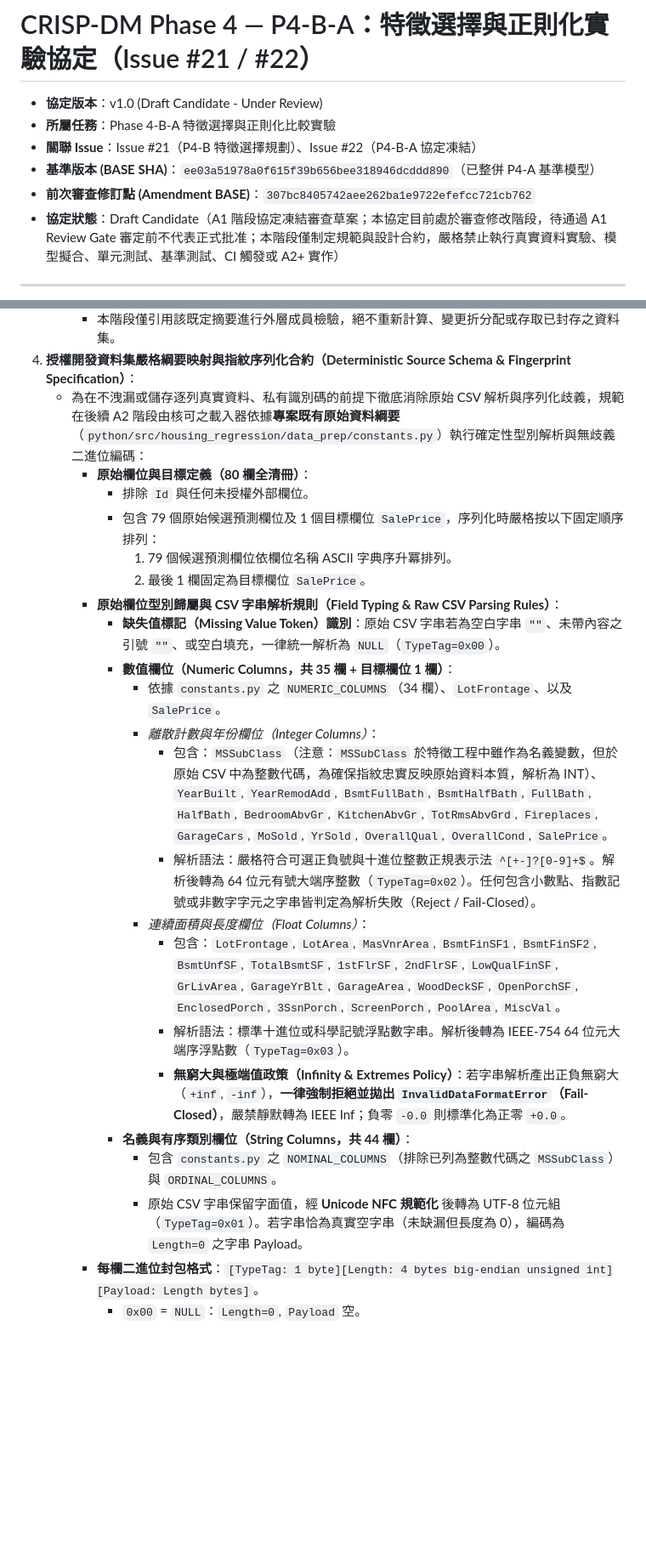
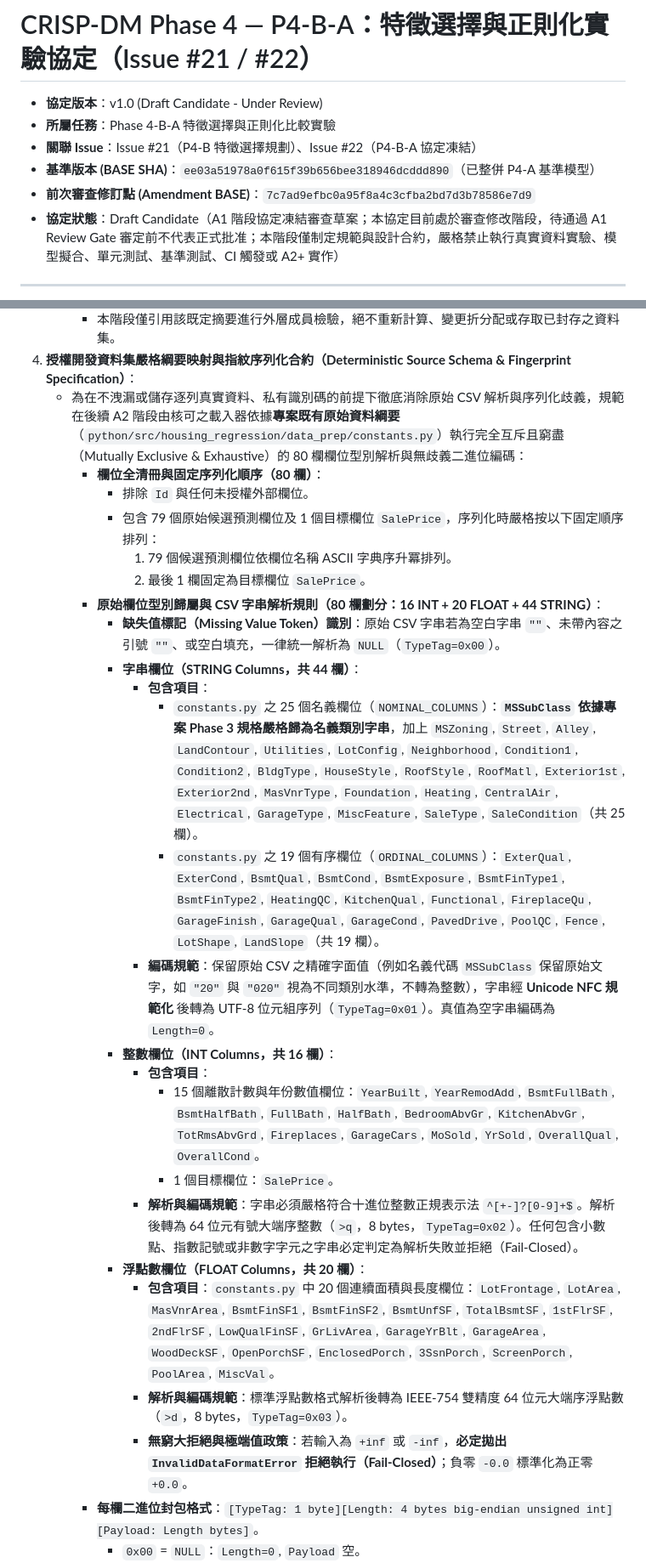
Before and after one commit to wupojung/AIoT-HW2-Housing-Regression, a Markdown page: docs/crisp-dm/04-modeling-p4b-experiment-protocol.md, 2 parts joined by grey strips. Shown at 85% size. Rendered like a GitHub page; blank space fills up the shorter version.

Commit message:
docs(modeling): reconcile schema counts and keep MSSubClass string in P4-B-A protocol (#22)

```diff
--- a/docs/crisp-dm/04-modeling-p4b-experiment-protocol.md
+++ b/docs/crisp-dm/04-modeling-p4b-experiment-protocol.md
@@ -4,7 +4,7 @@
 - **所屬任務**：Phase 4-B-A 特徵選擇與正則化比較實驗
 - **關聯 Issue**：Issue #21（P4-B 特徵選擇規劃）、Issue #22（P4-B-A 協定凍結）
 - **基準版本 (BASE SHA)**：`ee03a51978a0f615f39b656bee318946dcddd890`（已整併 P4-A 基準模型）
-- **前次審查修訂點 (Amendment BASE)**：`307bc8405742aee262ba1e9722efefcc721cb762`
+- **前次審查修訂點 (Amendment BASE)**：`7c7ad9efbc0a95f8a4c3cfba2bd7d3b78586e7d9`
 - **協定狀態**：Draft Candidate（A1 階段協定凍結審查草案；本協定目前處於審查修改階段，待通過 A1 Review Gate 審定前不代表正式批准；本階段僅制定規範與設計合約，嚴格禁止執行真實資料實驗、模型擬合、單元測試、基準測試、CI 觸發或 A2+ 實作）
 
 ---
@@ -28,26 +28,28 @@
      - **來源佐證（Provenance Verification）**：該摘要已在基準版本 `ee03a519` 之 P4-A 實作（`tests/modeling/test_p4a_ols_cv.py` 與 `docs/crisp-dm/04-modeling-p4a-ols-baseline.md`）中獲得獨立合成回歸測試與程式碼驗證，確認具備完整來源憑據（Verified Provenance）。
      - 本階段僅引用該既定摘要進行外層成員檢驗，絕不重新計算、變更折分配或存取已封存之資料集。
 4. **授權開發資料集嚴格綱要映射與指紋序列化合約（Deterministic Source Schema & Fingerprint Specification）**：
-   - 為在不洩漏或儲存逐列真實資料、私有識別碼的前提下徹底消除原始 CSV 解析與序列化歧義，規範在後續 A2 階段由核可之載入器依據**專案既有原始資料綱要**（`python/src/housing_regression/data_prep/constants.py`）執行確定性型別解析與無歧義二進位編碼：
-     - **原始欄位與目標定義（80 欄全清冊）**：
+   - 為在不洩漏或儲存逐列真實資料、私有識別碼的前提下徹底消除原始 CSV 解析與序列化歧義，規範在後續 A2 階段由核可之載入器依據**專案既有原始資料綱要**（`python/src/housing_regression/data_prep/constants.py`）執行完全互斥且窮盡（Mutually Exclusive & Exhaustive）的 80 欄欄位型別解析與無歧義二進位編碼：
+     - **欄位全清冊與固定序列化順序（80 欄）**：
        - 排除 `Id` 與任何未授權外部欄位。
        - 包含 79 個原始候選預測欄位及 1 個目標欄位 `SalePrice`，序列化時嚴格按以下固定順序排列：
          1. 79 個候選預測欄位依欄位名稱 ASCII 字典序升冪排列。
          2. 最後 1 欄固定為目標欄位 `SalePrice`。
-     - **原始欄位型別歸屬與 CSV 字串解析規則（Field Typing & Raw CSV Parsing Rules）**：
+     - **原始欄位型別歸屬與 CSV 字串解析規則（80 欄劃分：16 INT + 20 FLOAT + 44 STRING）**：
        - **缺失值標記（Missing Value Token）識別**：原始 CSV 字串若為空白字串 `""`、未帶內容之引號 `""`、或空白填充，一律統一解析為 `NULL`（`TypeTag=0x00`）。
-       - **數值欄位（Numeric Columns，共 35 欄 + 目標欄位 1 欄）**：
-         - 依據 `constants.py` 之 `NUMERIC_COLUMNS`（34 欄）、`LotFrontage`、以及 `SalePrice`。
-         - *離散計數與年份欄位（Integer Columns）*：
-           - 包含：`MSSubClass`（注意：`MSSubClass` 於特徵工程中雖作為名義變數，但於原始 CSV 中為整數代碼，為確保指紋忠實反映原始資料本質，解析為 INT）、`YearBuilt`, `YearRemodAdd`, `BsmtFullBath`, `BsmtHalfBath`, `FullBath`, `HalfBath`, `BedroomAbvGr`, `KitchenAbvGr`, `TotRmsAbvGrd`, `Fireplaces`, `GarageCars`, `MoSold`, `YrSold`, `OverallQual`, `OverallCond`, `SalePrice`。
-           - 解析語法：嚴格符合可選正負號與十進位整數正規表示法 `^[+-]?[0-9]+$`。解析後轉為 64 位元有號大端序整數（`TypeTag=0x02`）。任何包含小數點、指數記號或非數字字元之字串皆判定為解析失敗（Reject / Fail-Closed）。
-         - *連續面積與長度欄位（Float Columns）*：
-           - 包含：`LotFrontage`, `LotArea`, `MasVnrArea`, `BsmtFinSF1`, `BsmtFinSF2`, `BsmtUnfSF`, `TotalBsmtSF`, `1stFlrSF`, `2ndFlrSF`, `LowQualFinSF`, `GrLivArea`, `GarageYrBlt`, `GarageArea`, `WoodDeckSF`, `OpenPorchSF`, `EnclosedPorch`, `3SsnPorch`, `ScreenPorch`, `PoolArea`, `MiscVal`。
-           - 解析語法：標準十進位或科學記號浮點數字串。解析後轉為 IEEE-754 64 位元大端序浮點數（`TypeTag=0x03`）。
-           - **無窮大與極端值政策（Infinity & Extremes Policy）**：若字串解析產出正負無窮大（`+inf`, `-inf`），**一律強制拒絕並拋出 `InvalidDataFormatError`（Fail-Closed）**，嚴禁靜默轉為 IEEE Inf；負零 `-0.0` 則標準化為正零 `+0.0`。
-       - **名義與有序類別欄位（String Columns，共 44 欄）**：
-         - 包含 `constants.py` 之 `NOMINAL_COLUMNS`（排除已列為整數代碼之 `MSSubClass`）與 `ORDINAL_COLUMNS`。
-         - 原始 CSV 字串保留字面值，經 **Unicode NFC 規範化** 後轉為 UTF-8 位元組（`TypeTag=0x01`）。若字串恰為真實空字串（未缺漏但長度為 0），編碼為 `Length=0` 之字串 Payload。
+       - **字串欄位（STRING Columns，共 44 欄）**：
+         - **包含項目**：
+           - `constants.py` 之 25 個名義欄位（`NOMINAL_COLUMNS`）：**`MSSubClass` 依據專案 Phase 3 規格嚴格歸為名義類別字串**，加上 `MSZoning`, `Street`, `Alley`, `LandContour`, `Utilities`, `LotConfig`, `Neighborhood`, `Condition1`, `Condition2`, `BldgType`, `HouseStyle`, `RoofStyle`, `RoofMatl`, `Exterior1st`, `Exterior2nd`, `MasVnrType`, `Foundation`, `Heating`, `CentralAir`, `Electrical`, `GarageType`, `MiscFeature`, `SaleType`, `SaleCondition`（共 25 欄）。
+           - `constants.py` 之 19 個有序欄位（`ORDINAL_COLUMNS`）：`ExterQual`, `ExterCond`, `BsmtQual`, `BsmtCond`, `BsmtExposure`, `BsmtFinType1`, `BsmtFinType2`, `HeatingQC`, `KitchenQual`, `Functional`, `FireplaceQu`, `GarageFinish`, `GarageQual`, `GarageCond`, `PavedDrive`, `PoolQC`, `Fence`, `LotShape`, `LandSlope`（共 19 欄）。
+         - **編碼規範**：保留原始 CSV 之精確字面值（例如名義代碼 `MSSubClass` 保留原始文字，如 `"20"` 與 `"020"` 視為不同類別水準，不轉為整數），字串經 **Unicode NFC 規範化** 後轉為 UTF-8 位元組序列（`TypeTag=0x01`）。真值為空字串編碼為 `Length=0`。
+       - **整數欄位（INT Columns，共 16 欄）**：
+         - **包含項目**：
+           - 15 個離散計數與年份數值欄位：`YearBuilt`, `YearRemodAdd`, `BsmtFullBath`, `BsmtHalfBath`, `FullBath`, `HalfBath`, `BedroomAbvGr`, `KitchenAbvGr`, `TotRmsAbvGrd`, `Fireplaces`, `GarageCars`, `MoSold`, `YrSold`, `OverallQual`, `OverallCond`。
+           - 1 個目標欄位：`SalePrice`。
+         - **解析與編碼規範**：字串必須嚴格符合十進位整數正規表示法 `^[+-]?[0-9]+$`。解析後轉為 64 位元有號大端序整數（`>q`，8 bytes，`TypeTag=0x02`）。任何包含小數點、指數記號或非數字字元之字串必定判定為解析失敗並拒絕（Fail-Closed）。
+       - **浮點數欄位（FLOAT Columns，共 20 欄）**：
+         - **包含項目**：`constants.py` 中 20 個連續面積與長度欄位：`LotFrontage`, `LotArea`, `MasVnrArea`, `BsmtFinSF1`, `BsmtFinSF2`, `BsmtUnfSF`, `TotalBsmtSF`, `1stFlrSF`, `2ndFlrSF`, `LowQualFinSF`, `GrLivArea`, `GarageYrBlt`, `GarageArea`, `WoodDeckSF`, `OpenPorchSF`, `EnclosedPorch`, `3SsnPorch`, `ScreenPorch`, `PoolArea`, `MiscVal`。
+         - **解析與編碼規範**：標準浮點數格式解析後轉為 IEEE-754 雙精度 64 位元大端序浮點數（`>d`，8 bytes，`TypeTag=0x03`）。
+         - **無窮大拒絕與極端值政策**：若輸入為 `+inf` 或 `-inf`，**必定拋出 `InvalidDataFormatError` 拒絕執行（Fail-Closed）**；負零 `-0.0` 標準化為正零 `+0.0`。
      - **每欄二進位封包格式**：`[TypeTag: 1 byte][Length: 4 bytes big-endian unsigned int][Payload: Length bytes]`。
        - `0x00` = `NULL`：`Length=0`, `Payload` 空。
        - `0x01` = `STRING`：`Payload` 為 NFC UTF-8 位元組。
```
Also changed, not shown: other parts of docs/crisp-dm/04-modeling-p4b-experiment-protocol.md (+1 -1 lines).
